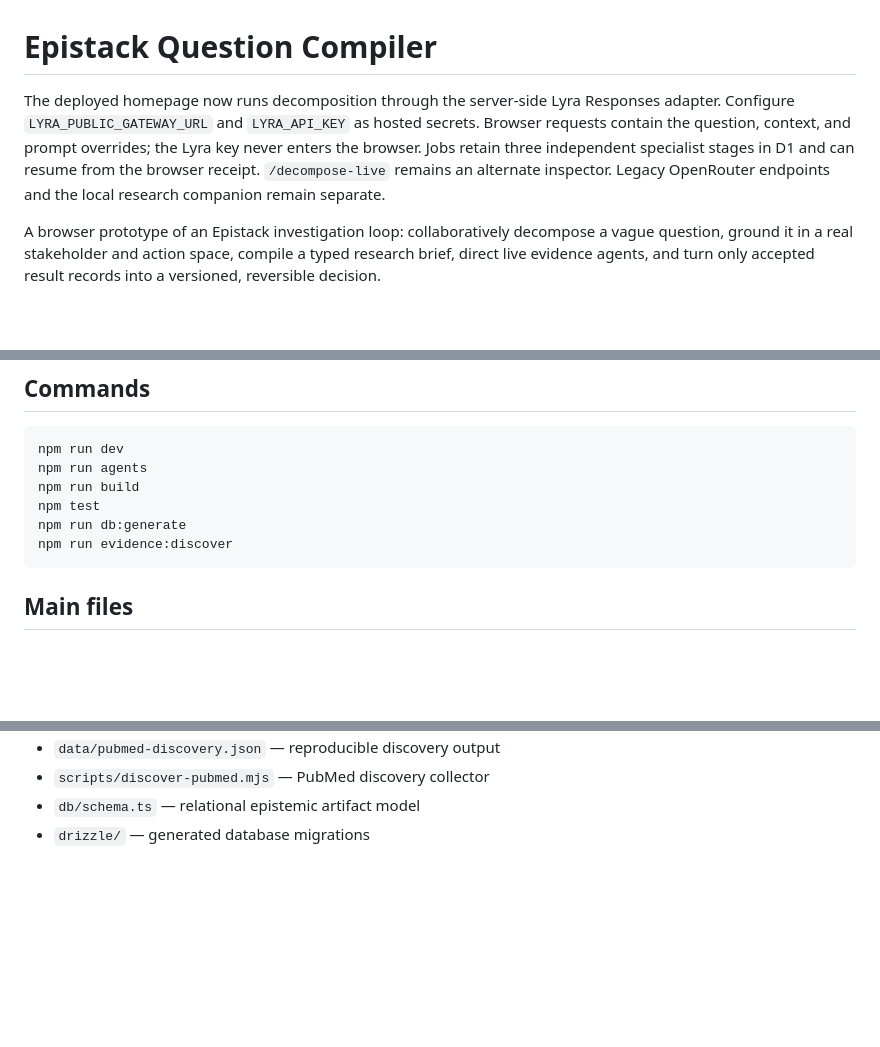
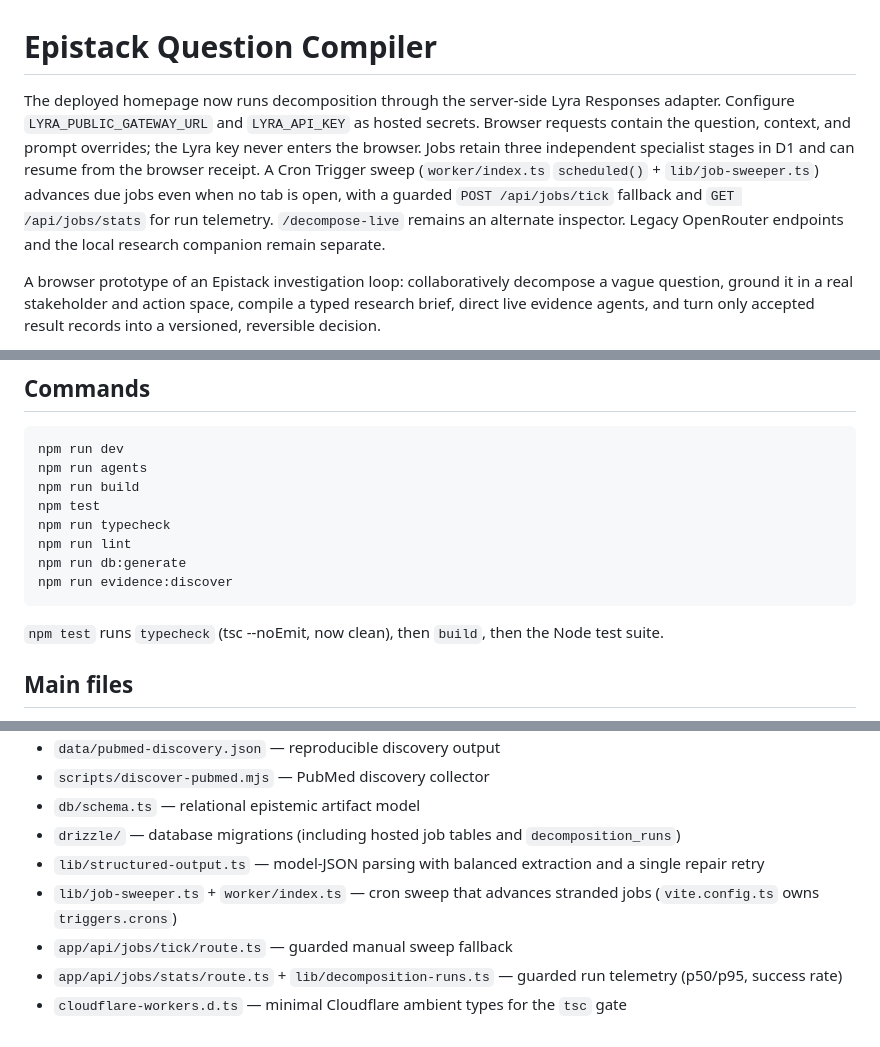
Before and after one commit to anantham/epistack, a Markdown page: app/README.md, 3 parts joined by grey strips. Rendered like a GitHub page; blank space fills up the shorter version.

````diff
--- a/app/README.md
+++ b/app/README.md
@@ -1,6 +1,6 @@
 # Epistack Question Compiler
 
-The deployed homepage now runs decomposition through the server-side Lyra Responses adapter. Configure `LYRA_PUBLIC_GATEWAY_URL` and `LYRA_API_KEY` as hosted secrets. Browser requests contain the question, context, and prompt overrides; the Lyra key never enters the browser. Jobs retain three independent specialist stages in D1 and can resume from the browser receipt. `/decompose-live` remains an alternate inspector. Legacy OpenRouter endpoints and the local research companion remain separate.
+The deployed homepage now runs decomposition through the server-side Lyra Responses adapter. Configure `LYRA_PUBLIC_GATEWAY_URL` and `LYRA_API_KEY` as hosted secrets. Browser requests contain the question, context, and prompt overrides; the Lyra key never enters the browser. Jobs retain three independent specialist stages in D1 and can resume from the browser receipt. A Cron Trigger sweep (`worker/index.ts` `scheduled()` + `lib/job-sweeper.ts`) advances due jobs even when no tab is open, with a guarded `POST /api/jobs/tick` fallback and `GET /api/jobs/stats` for run telemetry. `/decompose-live` remains an alternate inspector. Legacy OpenRouter endpoints and the local research companion remain separate.
 
 A browser prototype of an Epistack investigation loop: collaboratively decompose a vague question, ground it in a real stakeholder and action space, compile a typed research brief, direct live evidence agents, and turn only accepted result records into a versioned, reversible decision.
 
@@ -127,9 +127,13 @@ npm run dev
 npm run agents
 npm run build
 npm test
+npm run typecheck
+npm run lint
 npm run db:generate
 npm run evidence:discover
 ```
+
+`npm test` runs `typecheck` (tsc --noEmit, now clean), then `build`, then the Node test suite.
 
 ## Main files
 
@@ -158,4 +162,9 @@ npm run evidence:discover
 - `data/pubmed-discovery.json` — reproducible discovery output
 - `scripts/discover-pubmed.mjs` — PubMed discovery collector
 - `db/schema.ts` — relational epistemic artifact model
-- `drizzle/` — generated database migrations
+- `drizzle/` — database migrations (including hosted job tables and `decomposition_runs`)
+- `lib/structured-output.ts` — model-JSON parsing with balanced extraction and a single repair retry
+- `lib/job-sweeper.ts` + `worker/index.ts` — cron sweep that advances stranded jobs (`vite.config.ts` owns `triggers.crons`)
+- `app/api/jobs/tick/route.ts` — guarded manual sweep fallback
+- `app/api/jobs/stats/route.ts` + `lib/decomposition-runs.ts` — guarded run telemetry (p50/p95, success rate)
+- `cloudflare-workers.d.ts` — minimal Cloudflare ambient types for the `tsc` gate
````
Also changed, not shown: README.md (+2 -2 lines), issues.md (+137 -66 lines).
